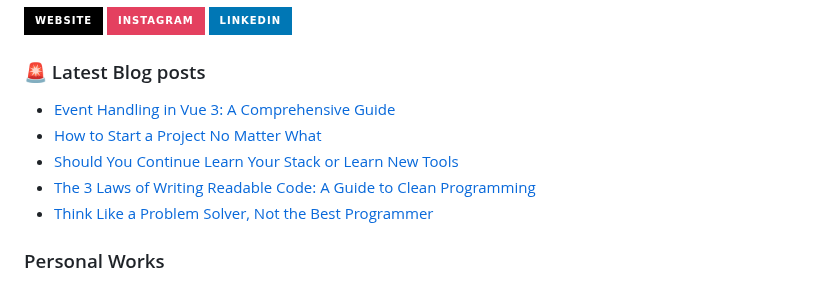
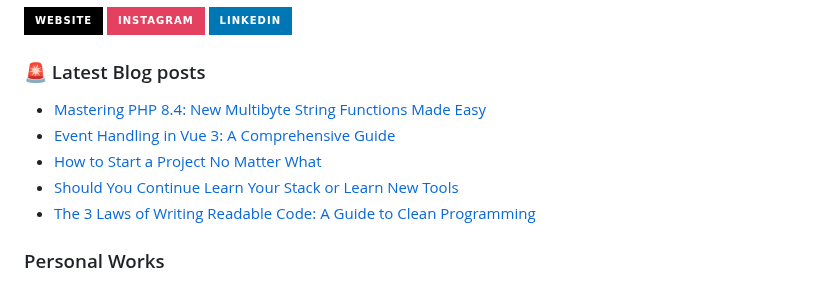
Before and after one commit to JenuelDev/JenuelDev, a Markdown page: README.md, the part around the change. GitHub-like rendering; badges without logos.

Commit message:
Updated with the latest blog posts

```diff
--- a/README.md
+++ b/README.md
@@ -41,11 +41,11 @@
 ### 🚨 Latest Blog posts
 
 <!-- BLOG-POST-LIST:START -->
+- [Mastering PHP 8.4: New Multibyte String Functions Made Easy](https://jenuel.dev/blog/Mastering-PHP-8-4-New-Multibyte-String-Functions-Made-Easy)
 - [Event Handling in Vue 3: A Comprehensive Guide](https://jenuel.dev/blog/Event-Handling-in-Vue-3-A-Comprehensive-Guide)
 - [How to Start a Project No Matter What](https://jenuel.dev/blog/How-to-Start-a-Project-No-Matter-What)
 - [Should You Continue Learn Your Stack or Learn New Tools](https://jenuel.dev/blog/Should-You-Continue-Learn-Your-Stack-or-Learn-New-Tools)
 - [The 3 Laws of Writing Readable Code: A Guide to Clean Programming](https://jenuel.dev/blog/The-3-Laws-of-Writing-Readable-Code-A-Guide-to-Clean-Programming)
-- [Think Like a Problem Solver, Not the Best Programmer](https://jenuel.dev/blog/Think-Like-a-Problem-Solver-Not-the-Best-Programmer)
 <!-- BLOG-POST-LIST:END -->
 
 ### Personal Works
```
